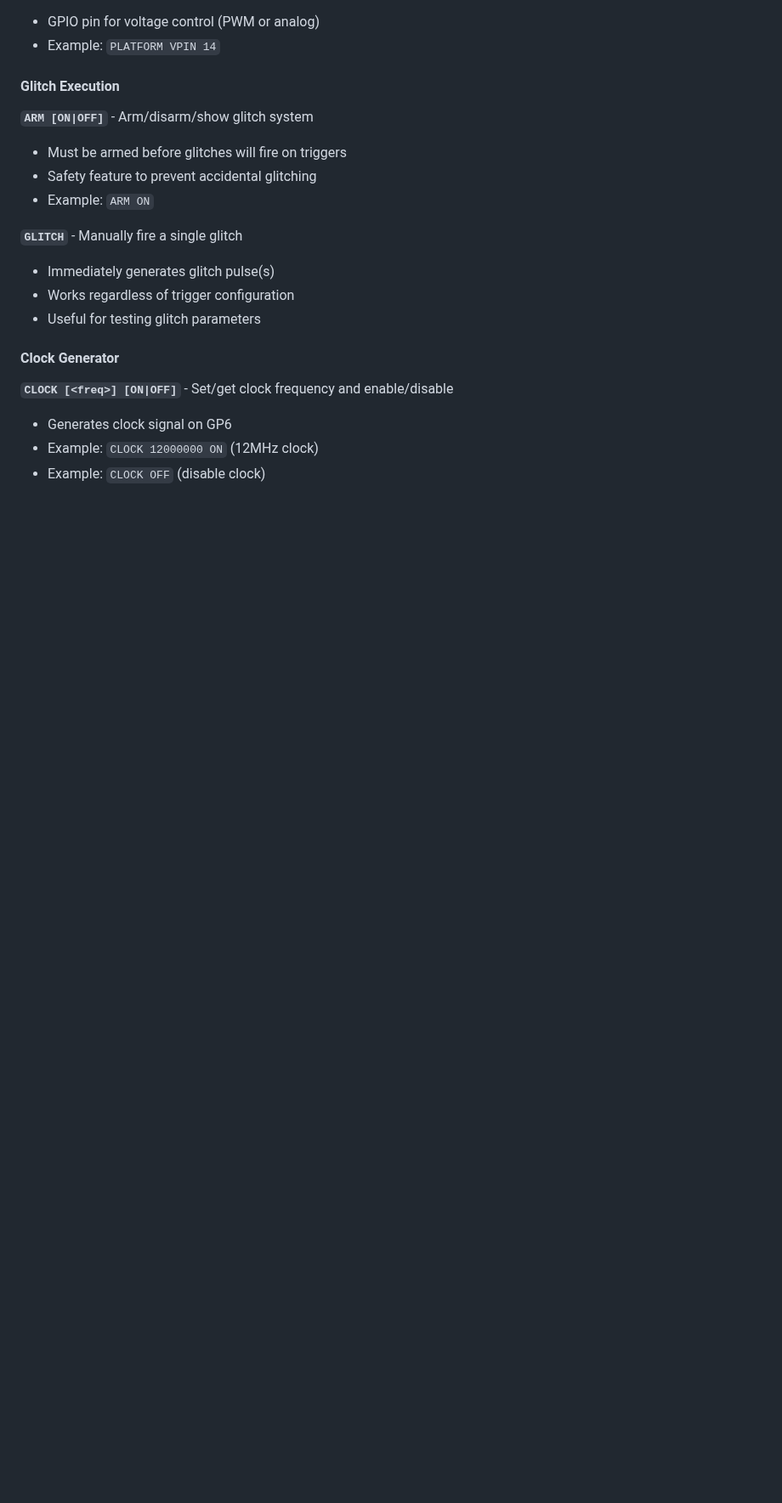
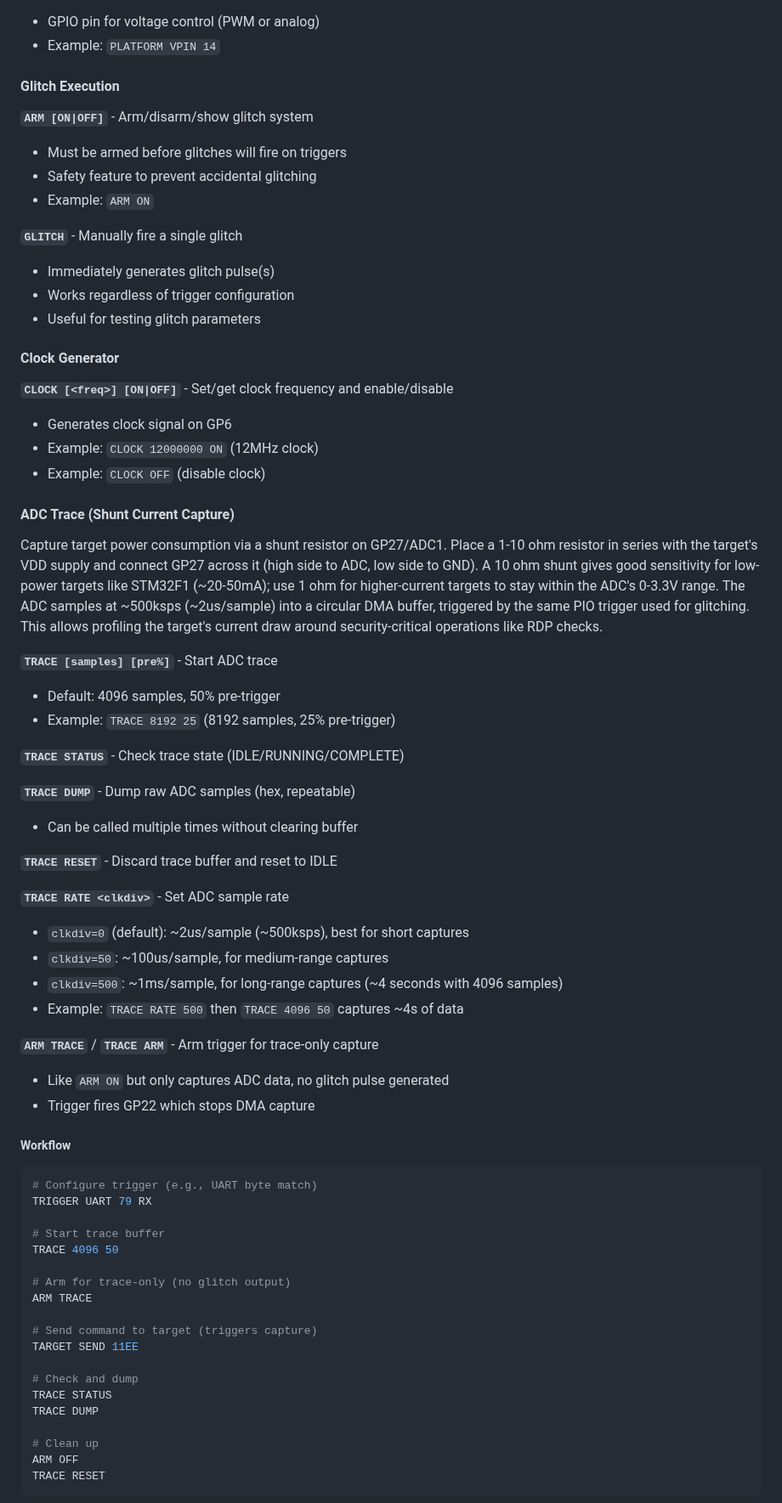
Before and after one commit to AdamLaurie/raiden-pico, a Markdown page: README.md, the part around one of its changes. Shown at 85% size. Drawn GitHub-style; blank space fills up the shorter version.

````diff
--- a/README.md
+++ b/README.md
@@ -191,3 +194,53 @@ Raiden Pico supports multiple glitching platforms with different control require
 - Generates clock signal on GP6
 - Example: `CLOCK 12000000 ON` (12MHz clock)
 - Example: `CLOCK OFF` (disable clock)
+
+#### ADC Trace (Shunt Current Capture)
+
+Capture target power consumption via a shunt resistor on GP27/ADC1. Place a 1-10 ohm resistor in series with the target's VDD supply and connect GP27 across it (high side to ADC, low side to GND). A 10 ohm shunt gives good sensitivity for low-power targets like STM32F1 (~20-50mA); use 1 ohm for higher-current targets to stay within the ADC's 0-3.3V range. The ADC samples at ~500ksps (~2us/sample) into a circular DMA buffer, triggered by the same PIO trigger used for glitching. This allows profiling the target's current draw around security-critical operations like RDP checks.
+
+**`TRACE [samples] [pre%]`** - Start ADC trace
+- Default: 4096 samples, 50% pre-trigger
+- Example: `TRACE 8192 25` (8192 samples, 25% pre-trigger)
+
+**`TRACE STATUS`** - Check trace state (IDLE/RUNNING/COMPLETE)
+
+**`TRACE DUMP`** - Dump raw ADC samples (hex, repeatable)
+- Can be called multiple times without clearing buffer
+
+**`TRACE RESET`** - Discard trace buffer and reset to IDLE
+
+**`TRACE RATE <clkdiv>`** - Set ADC sample rate
+- `clkdiv=0` (default): ~2us/sample (~500ksps), best for short captures
+- `clkdiv=50`: ~100us/sample, for medium-range captures
+- `clkdiv=500`: ~1ms/sample, for long-range captures (~4 seconds with 4096 samples)
+- Example: `TRACE RATE 500` then `TRACE 4096 50` captures ~4s of data
+
+**`ARM TRACE`** / **`TRACE ARM`** - Arm trigger for trace-only capture
+- Like `ARM ON` but only captures ADC data, no glitch pulse generated
+- Trigger fires GP22 which stops DMA capture
+
+##### Workflow
+
+```bash
+# Configure trigger (e.g., UART byte match)
+TRIGGER UART 79 RX
+
+# Start trace buffer
+TRACE 4096 50
+
+# Arm for trace-only (no glitch output)
+ARM TRACE
+
+# Send command to target (triggers capture)
+TARGET SEND 11EE
+
+# Check and dump
+TRACE STATUS
+TRACE DUMP
+
+# Clean up
+ARM OFF
+TRACE RESET
+```
+
````
Also changed, not shown: other parts of README.md (+26 -4 lines), stm32_payloads/f1/stm32f1_bootrom_analysis.md (added, +132 -0 lines), examples/dual_trace_stm32f1.png (added), examples/longrange_periodic_artifact.png (added), 11 other files.
